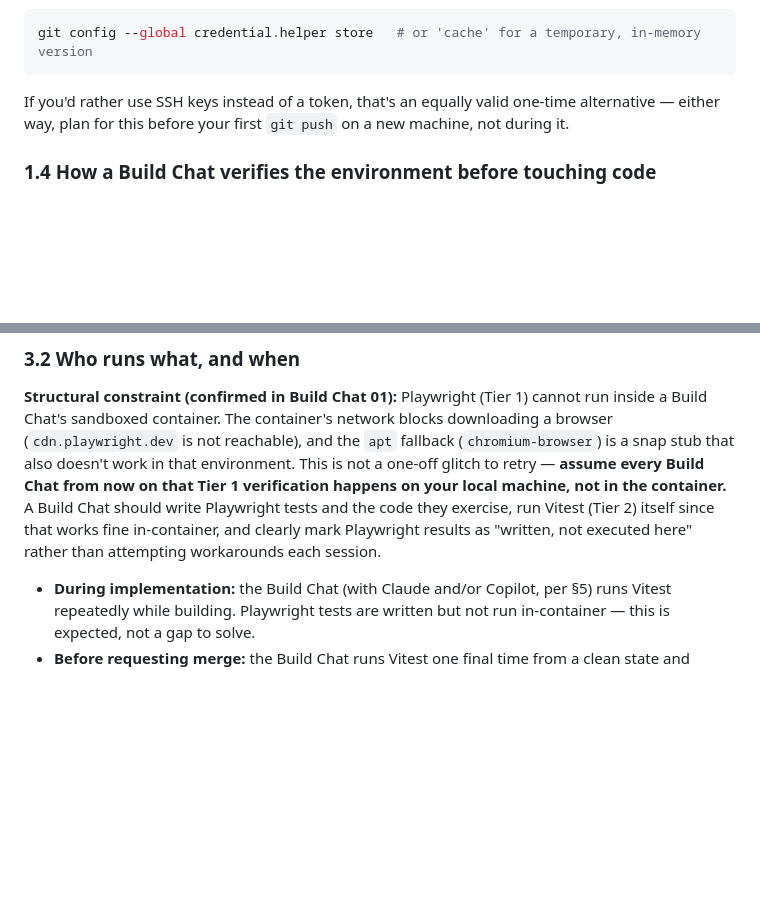
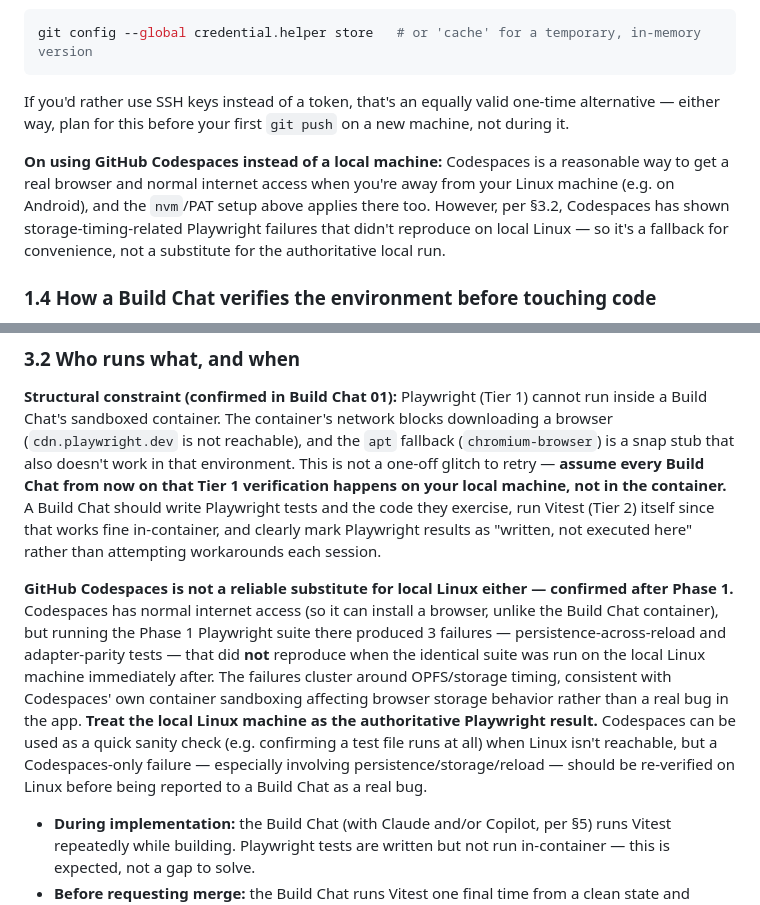
Before and after one commit to myspace-a/Money_Analizer, a Markdown page: docs/DEVELOPMENT.md, 2 parts joined by grey strips. Rendered like a GitHub page; blank space fills up the shorter version.

Commit message:
Update DEVELOPMENT.md with Codespaces limitations
Clarified the limitations of using GitHub Codespaces for Playwright tests and emphasized the need for local verification.

```diff
--- a/docs/DEVELOPMENT.md
+++ b/docs/DEVELOPMENT.md
@@ -100,6 +100,8 @@ git config --global credential.helper store   # or 'cache' for a temporary, in-m
 
 If you'd rather use SSH keys instead of a token, that's an equally valid one-time alternative — either way, plan for this before your first `git push` on a new machine, not during it.
 
+**On using GitHub Codespaces instead of a local machine:** Codespaces is a reasonable way to get a real browser and normal internet access when you're away from your Linux machine (e.g. on Android), and the `nvm`/PAT setup above applies there too. However, per §3.2, Codespaces has shown storage-timing-related Playwright failures that didn't reproduce on local Linux — so it's a fallback for convenience, not a substitute for the authoritative local run.
+
 ### 1.4 How a Build Chat verifies the environment before touching code
 
 This directly targets the Build Chat 01 failures (missing lockfile, Node v12 vs. assumed-modern Node). Before writing or modifying any application code, a Build Chat must run and report the result of:
@@ -190,6 +192,8 @@ Both must succeed before a phase is considered done — Vitest in the Build Chat
 
 **Structural constraint (confirmed in Build Chat 01):** Playwright (Tier 1) cannot run inside a Build Chat's sandboxed container. The container's network blocks downloading a browser (`cdn.playwright.dev` is not reachable), and the `apt` fallback (`chromium-browser`) is a snap stub that also doesn't work in that environment. This is not a one-off glitch to retry — **assume every Build Chat from now on that Tier 1 verification happens on your local machine, not in the container.** A Build Chat should write Playwright tests and the code they exercise, run Vitest (Tier 2) itself since that works fine in-container, and clearly mark Playwright results as "written, not executed here" rather than attempting workarounds each session.
 
+**GitHub Codespaces is not a reliable substitute for local Linux either — confirmed after Phase 1.** Codespaces has normal internet access (so it can install a browser, unlike the Build Chat container), but running the Phase 1 Playwright suite there produced 3 failures — persistence-across-reload and adapter-parity tests — that did **not** reproduce when the identical suite was run on the local Linux machine immediately after. The failures cluster around OPFS/storage timing, consistent with Codespaces' own container sandboxing affecting browser storage behavior rather than a real bug in the app. **Treat the local Linux machine as the authoritative Playwright result.** Codespaces can be used as a quick sanity check (e.g. confirming a test file runs at all) when Linux isn't reachable, but a Codespaces-only failure — especially involving persistence/storage/reload — should be re-verified on Linux before being reported to a Build Chat as a real bug.
+
 - **During implementation:** the Build Chat (with Claude and/or Copilot, per §5) runs Vitest repeatedly while building. Playwright tests are written but not run in-container — this is expected, not a gap to solve.
 - **Before requesting merge:** the Build Chat runs Vitest one final time from a clean state and reports the result. Playwright results are reported as "not executed in this container" rather than a pass/fail guess.
 - **You:** run `npx playwright test` yourself locally (per §1.3) before considering a phase done. This is not optional spot-checking for Playwright specifically — it's the only place Tier 1 actually gets verified, every phase.
```
